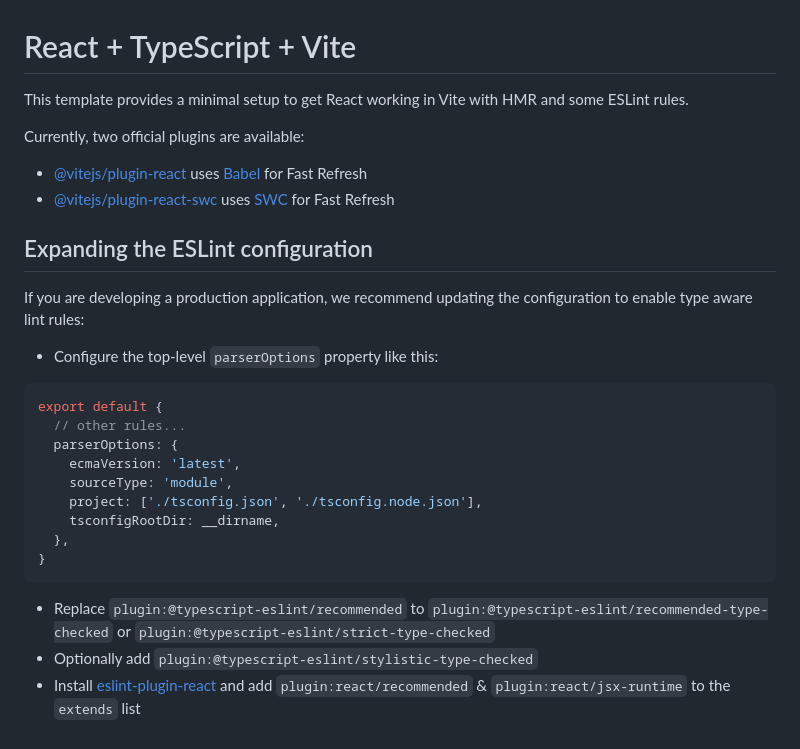
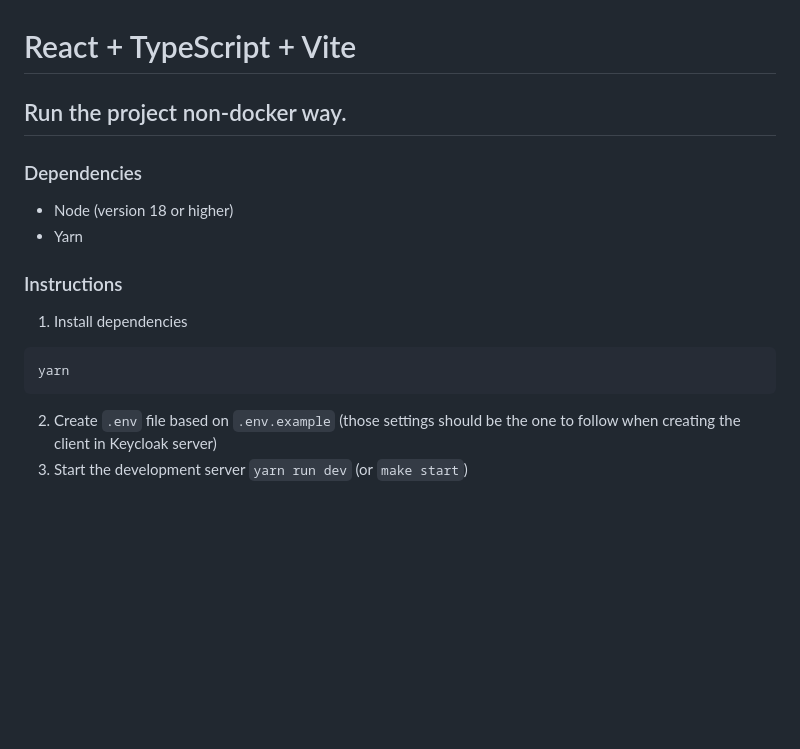
Before and after one commit to darkaico/keycloak-poc, a Markdown page: keycloak-web/README.md, the part around the change. Rendered like a GitHub page; blank space fills up the shorter version.

Commit message:
chore: adding docker for web and first instructions

````diff
--- a/keycloak-web/README.md
+++ b/keycloak-web/README.md
@@ -1,30 +1,19 @@
 # React + TypeScript + Vite
 
-This template provides a minimal setup to get React working in Vite with HMR and some ESLint rules.
+## Run the project non-docker way.
 
-Currently, two official plugins are available:
+### Dependencies
 
-- [@vitejs/plugin-react](https://github.com/vitejs/vite-plugin-react/blob/main/packages/plugin-react/README.md) uses [Babel](https://babeljs.io/) for Fast Refresh
-- [@vitejs/plugin-react-swc](https://github.com/vitejs/vite-plugin-react-swc) uses [SWC](https://swc.rs/) for Fast Refresh
+- Node (version 18 or higher)
+- Yarn
 
-## Expanding the ESLint configuration
+### Instructions
 
-If you are developing a production application, we recommend updating the configuration to enable type aware lint rules:
+1. Install dependencies
 
-- Configure the top-level `parserOptions` property like this:
-
-```js
-export default {
-  // other rules...
-  parserOptions: {
-    ecmaVersion: 'latest',
-    sourceType: 'module',
-    project: ['./tsconfig.json', './tsconfig.node.json'],
-    tsconfigRootDir: __dirname,
-  },
-}
+```bash
+yarn
 ```
 
-- Replace `plugin:@typescript-eslint/recommended` to `plugin:@typescript-eslint/recommended-type-checked` or `plugin:@typescript-eslint/strict-type-checked`
-- Optionally add `plugin:@typescript-eslint/stylistic-type-checked`
-- Install [eslint-plugin-react](https://github.com/jsx-eslint/eslint-plugin-react) and add `plugin:react/recommended` & `plugin:react/jsx-runtime` to the `extends` list
+2. Create `.env` file based on `.env.example` (those settings should be the one to follow when creating the client in Keycloak server)
+3. Start the development server `yarn run dev` (or `make start`)
````
Also changed, not shown: README.md (added, +33 -0 lines), keycloak-auth/README.md (added, +9 -0 lines), resources/create-my-client.png (added), resources/create-my-realm.png (added), resources/realm-user-registration.png (added), resources/valid-urls.png (added), 8 other files.
